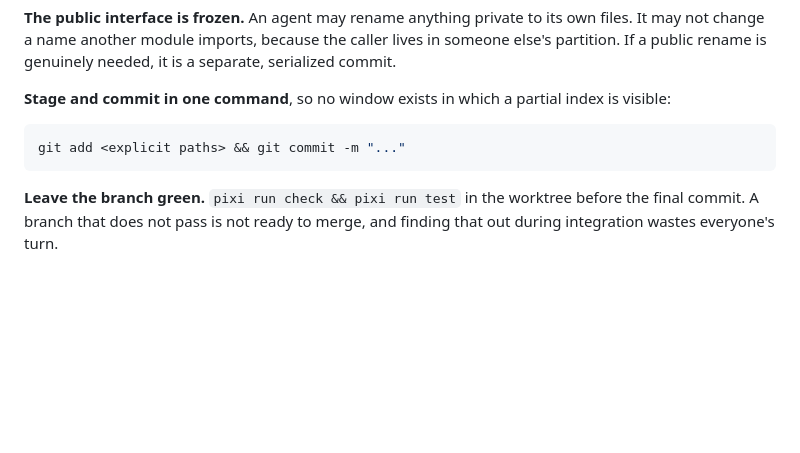
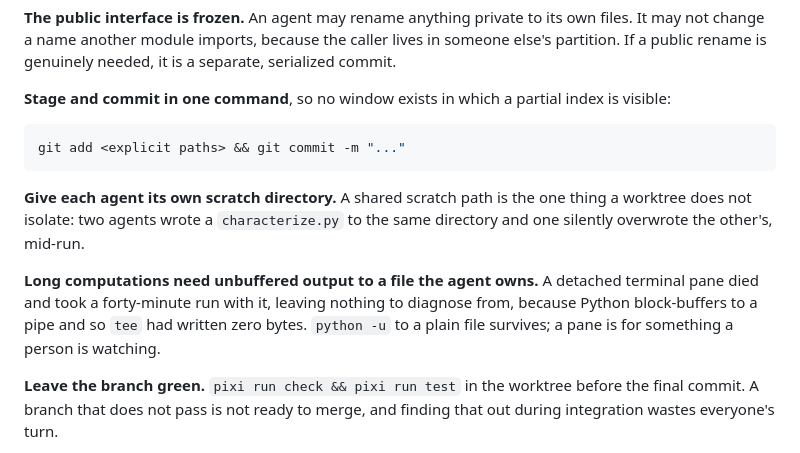
Before and after one commit to Titus-von-Koeller/theme-calibration, a Markdown page: CONTRIBUTING.md, the part around the change. Rendered like a GitHub page; blank space fills up the shorter version.

Commit message:
Two things the parallel protocol got wrong, found by using it
A worktree isolates the checkout and the index but not the scratch directory:
two agents wrote the same filename there and one overwrote the other mid-run.
And a detached pane died taking a forty-minute run with it, leaving nothing,
because Python block-buffers to a pipe so tee had written nothing to find.

Both are in the procedure now rather than in a report nobody reads twice.

Co-Authored-By: Claude Opus 5 (1M context) <noreply@anthropic.com>

````diff
--- a/CONTRIBUTING.md
+++ b/CONTRIBUTING.md
@@ -79,6 +79,15 @@ visible:
 git add <explicit paths> && git commit -m "..."
 ```
 
+**Give each agent its own scratch directory.** A shared scratch path is the one thing a
+worktree does not isolate: two agents wrote a `characterize.py` to the same directory and
+one silently overwrote the other's, mid-run.
+
+**Long computations need unbuffered output to a file the agent owns.** A detached terminal
+pane died and took a forty-minute run with it, leaving nothing to diagnose from, because
+Python block-buffers to a pipe and so `tee` had written zero bytes. `python -u` to a plain
+file survives; a pane is for something a person is watching.
+
 **Leave the branch green.** `pixi run check && pixi run test` in the worktree before the
 final commit. A branch that does not pass is not ready to merge, and finding that out
 during integration wastes everyone's turn.
````
